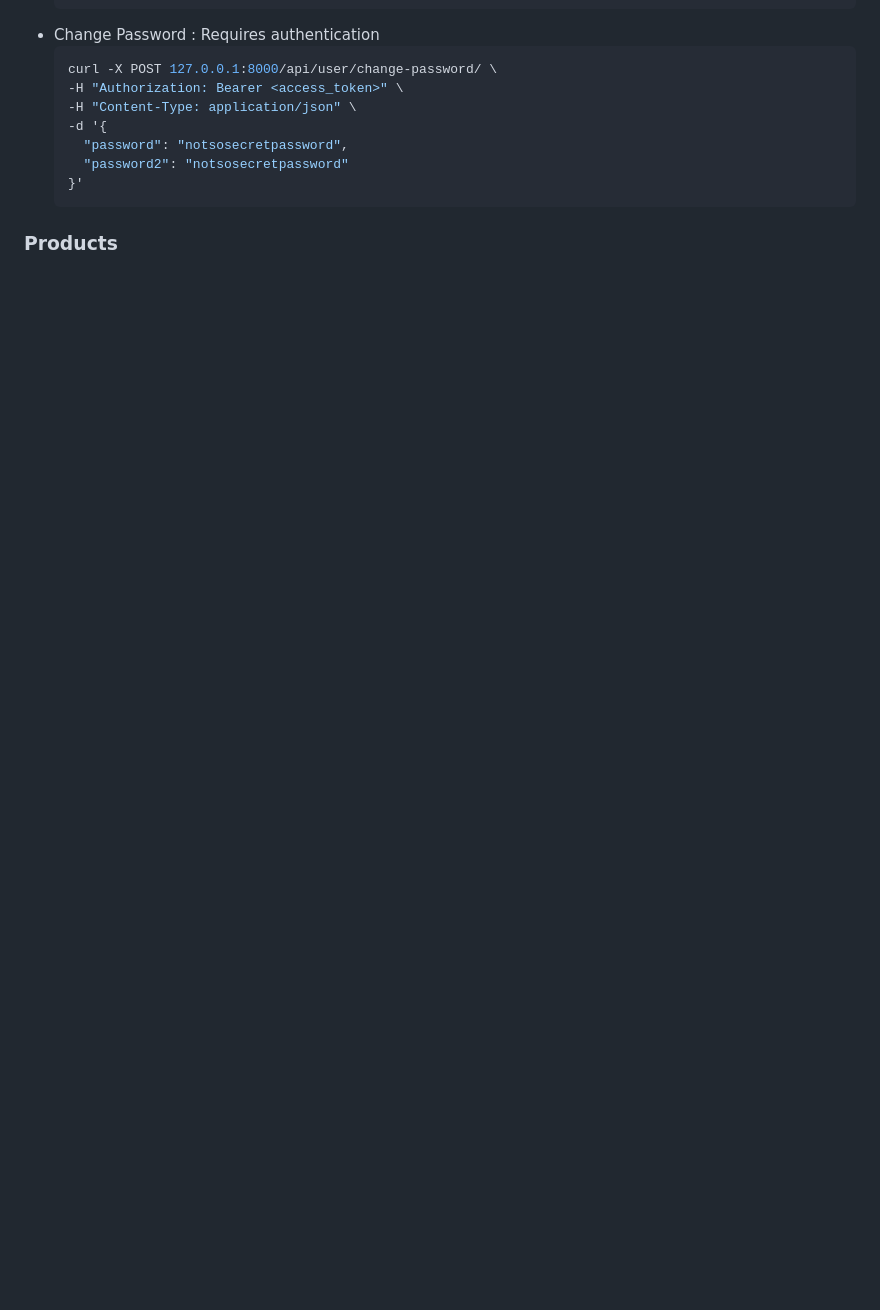
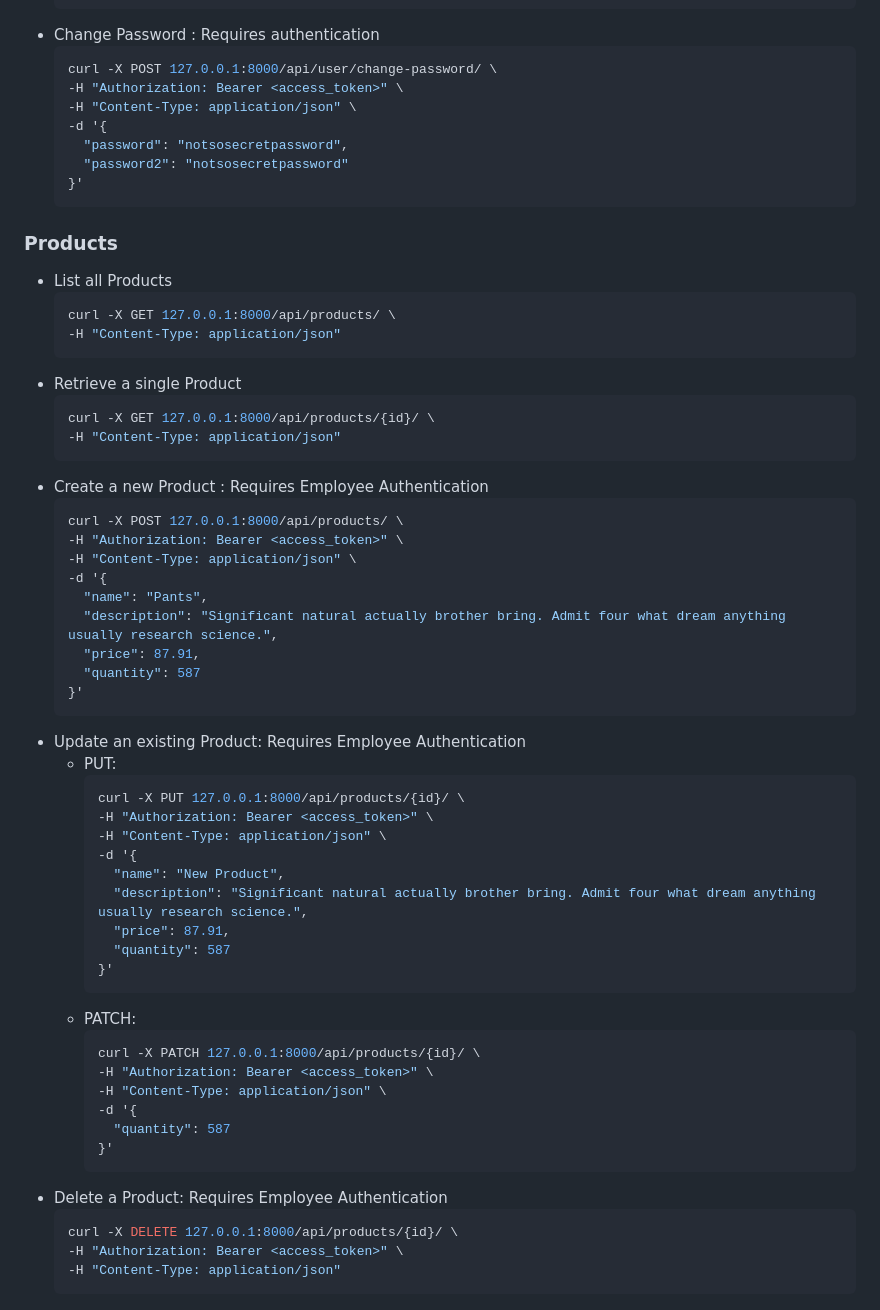
Before and after one commit to shivamgupta021/CheckoutMate, a Markdown page: readme.md, the part around the change. Drawn GitHub-style; blank space fills up the shorter version.

Commit message:
Update README.md
Signed-off-by: Shivam Gupta <shivam.gupta02210@gmail.com>

````diff
--- a/readme.md
+++ b/readme.md
@@ -177,3 +177,54 @@ curl -X POST 127.0.0.1:8000/api/products/ \
     ```
 
 ### Products
+
+- List all Products
+  ```bash
+  curl -X GET 127.0.0.1:8000/api/products/ \
+  -H "Content-Type: application/json"
+  ```
+- Retrieve a single Product
+   ```bash
+  curl -X GET 127.0.0.1:8000/api/products/{id}/ \
+  -H "Content-Type: application/json"
+  ```
+- Create a new Product : Requires Employee Authentication
+  ```bash
+  curl -X POST 127.0.0.1:8000/api/products/ \
+  -H "Authorization: Bearer <access_token>" \
+  -H "Content-Type: application/json" \
+  -d '{
+    "name": "Pants",
+    "description": "Significant natural actually brother bring. Admit four what dream anything usually research science.",
+    "price": 87.91,
+    "quantity": 587
+  }'
+  ```
+- Update an existing Product: Requires Employee Authentication
+    - PUT:
+      ```bash
+      curl -X PUT 127.0.0.1:8000/api/products/{id}/ \
+      -H "Authorization: Bearer <access_token>" \
+      -H "Content-Type: application/json" \
+      -d '{
+        "name": "New Product",
+        "description": "Significant natural actually brother bring. Admit four what dream anything usually research science.",
+        "price": 87.91,
+        "quantity": 587
+      }'
+      ```
+    - PATCH:
+      ```bash
+      curl -X PATCH 127.0.0.1:8000/api/products/{id}/ \
+      -H "Authorization: Bearer <access_token>" \
+      -H "Content-Type: application/json" \
+      -d '{
+        "quantity": 587
+      }'
+      ```
+- Delete a Product: Requires Employee Authentication
+  ```bash
+  curl -X DELETE 127.0.0.1:8000/api/products/{id}/ \
+  -H "Authorization: Bearer <access_token>" \
+  -H "Content-Type: application/json"
+  ```
````
